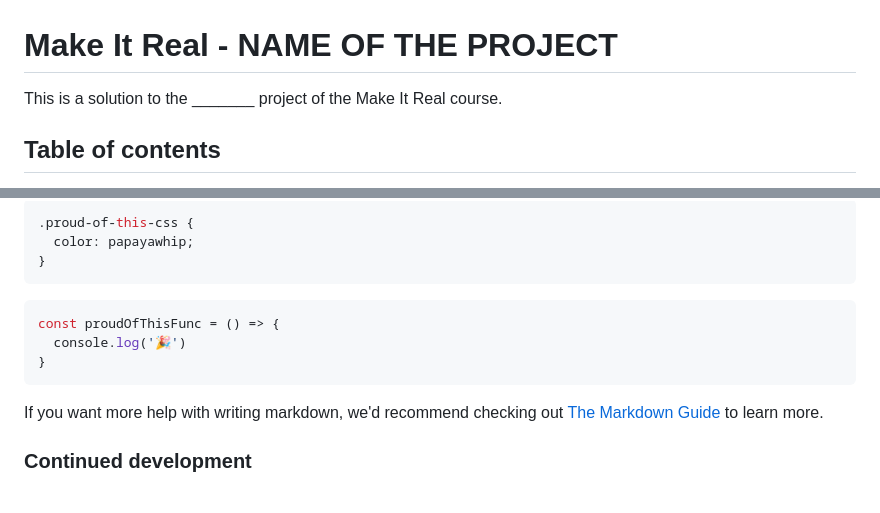
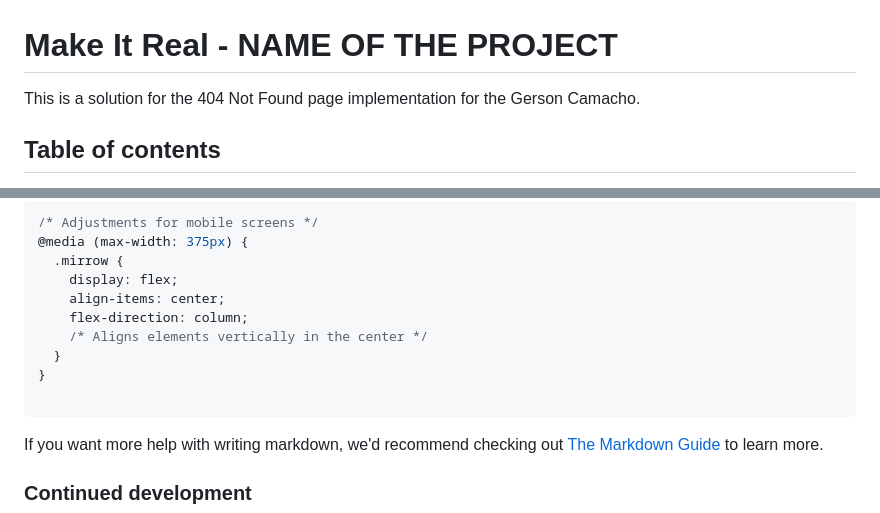
Before and after one commit to GersonSmithKevin/404-Not-Found-Page, a Markdown page: README.md, 2 parts joined by grey strips. GitHub-like rendering.

````diff
--- a/README-template.md
+++ b/README.md
@@ -1,6 +1,7 @@
 # Make It Real - NAME OF THE PROJECT
 
-This is a solution to the _______ project of the Make It Real course.
+This is a solution for the 404 Not Found page implementation for the Gerson Camacho.
+
 
 ## Table of contents
 
@@ -57,12 +55,14 @@ To see how you can add code snippets, see below:
 ```css
-.proud-of-this-css {
-  color: papayawhip;
+/* Adjustments for mobile screens */
+@media (max-width: 375px) {
+  .mirrow {
+    display: flex;
+    align-items: center;
+    flex-direction: column;
+    /* Aligns elements vertically in the center */
+  }
 }
-```
-```js
-const proudOfThisFunc = () => {
-  console.log('🎉')
-}
+
 ```
 
 If you want more help with writing markdown, we'd recommend checking out [The Markdown Guide](https://www.markdownguide.org/) to learn more.
````
Also changed, not shown: other parts of README.md (+10 -13 lines), design/desktop-design.png (added), design/mobile-design.jpg (added), 2 other files.
